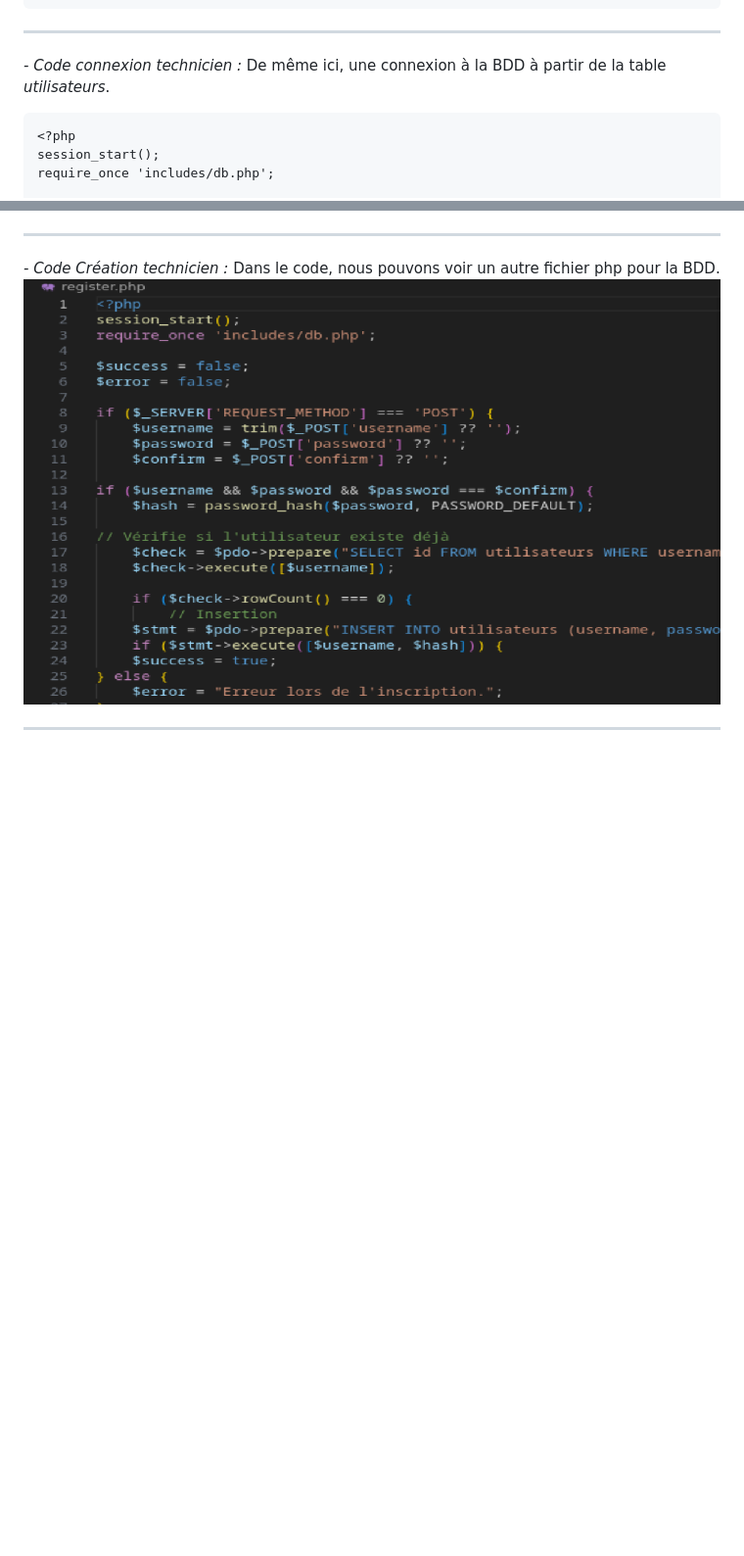
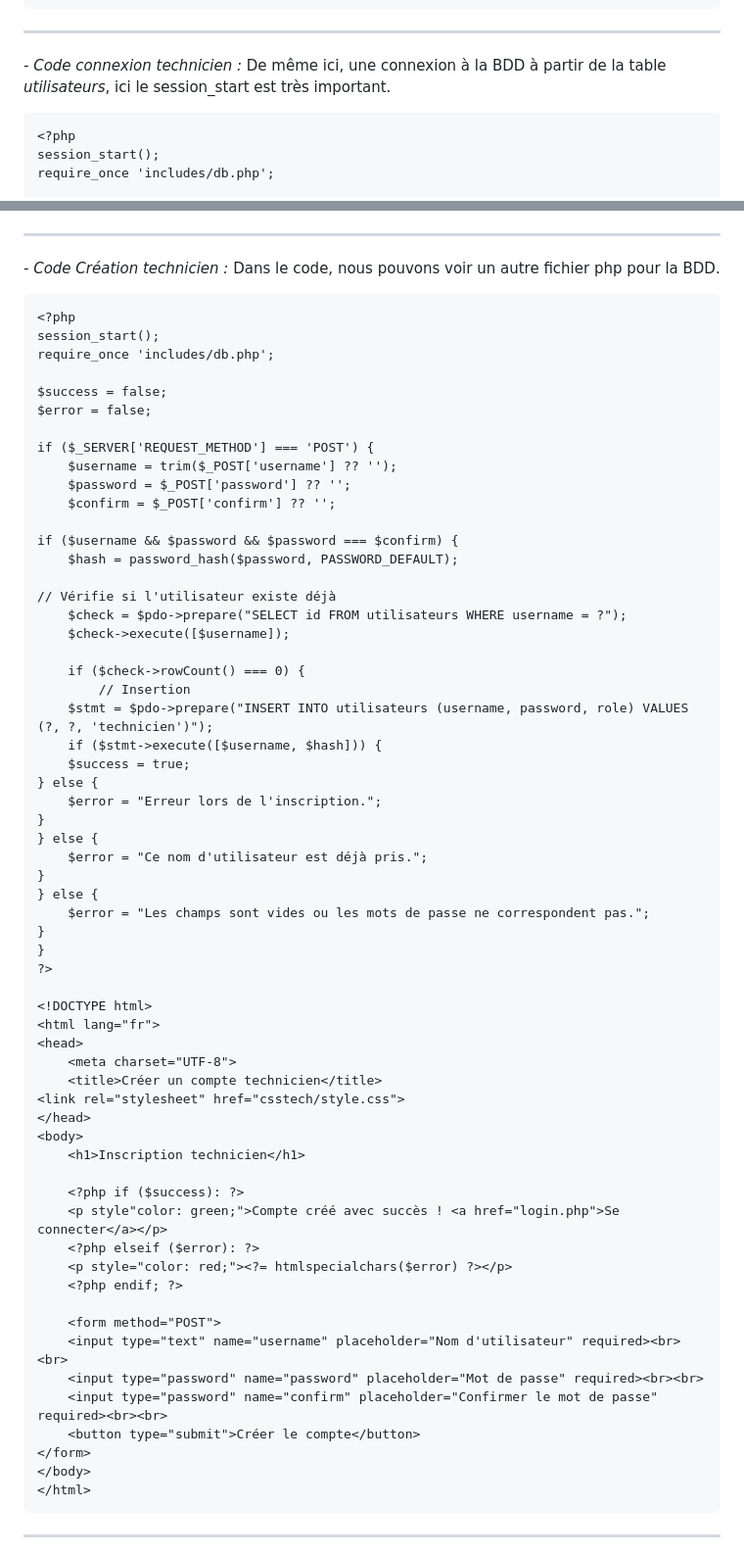
Before and after one commit to MJSIO1A/helpdesksio, a Markdown page: README.md, 2 parts joined by grey strips. Shown: that part at 98% size. GitHub-like rendering; blank space fills up the shorter version.

````diff
--- a/README.md
+++ b/README.md
@@ -166,7 +166,7 @@ if ($_SERVER['REQUEST_METHOD'] === 'POST') {
 
 ---
 
-_- Code connexion technicien :_ De même ici, une connexion à la BDD à partir de la table _utilisateurs_.
+_- Code connexion technicien :_ De même ici, une connexion à la BDD à partir de la table _utilisateurs_, ici le session_start est très important.
 ```
 <?php
 session_start();
@@ -447,7 +567,68 @@ _- Code Aprofondissement d'un ticket :_
 ---
 
 _- Code Création technicien :_ Dans le code, nous pouvons voir un autre fichier php pour la BDD.
-![CodeRegist](https://github.com/MJSIO1A/helpdesksio/blob/main/images/coderegister.png)
+```
+<?php
+session_start();
+require_once 'includes/db.php';
+
+$success = false;
+$error = false;
+
+if ($_SERVER['REQUEST_METHOD'] === 'POST') {
+	$username = trim($_POST['username'] ?? '');
+	$password = $_POST['password'] ?? '';
+	$confirm = $_POST['confirm'] ?? '';
+
+if ($username && $password && $password === $confirm) {
+	$hash = password_hash($password, PASSWORD_DEFAULT);
+
+// Vérifie si l'utilisateur existe déjà
+	$check = $pdo->prepare("SELECT id FROM utilisateurs WHERE username = ?");
+	$check->execute([$username]);
+
+	if ($check->rowCount() === 0) {
+		// Insertion
+	$stmt = $pdo->prepare("INSERT INTO utilisateurs (username, password, role) VALUES (?, ?, 'technicien')");
+	if ($stmt->execute([$username, $hash])) {
+	$success = true;
+} else {
+	$error = "Erreur lors de l'inscription.";
+}
+} else {
+	$error = "Ce nom d'utilisateur est déjà pris.";
+}
+} else {
+	$error = "Les champs sont vides ou les mots de passe ne correspondent pas.";
+}
+}
+?>
+
+<!DOCTYPE html>
+<html lang="fr">
+<head>
+	<meta charset="UTF-8">
+	<title>Créer un compte technicien</title>
+<link rel="stylesheet" href="csstech/style.css">
+</head>
+<body>
+	<h1>Inscription technicien</h1>
+
+	<?php if ($success): ?>
+	<p style"color: green;">Compte créé avec succès ! <a href="login.php">Se connecter</a></p>
+	<?php elseif ($error): ?>
+	<p style="color: red;"><?= htmlspecialchars($error) ?></p>
+	<?php endif; ?>
+
+	<form method="POST">
+	<input type="text" name="username" placeholder="Nom d'utilisateur" required><br><br>
+	<input type="password" name="password" placeholder="Mot de passe" required><br><br>
+	<input type="password" name="confirm" placeholder="Confirmer le mot de passe" required><br><br>
+	<button type="submit">Créer le compte</button>
+</form>
+</body>
+</html>
+```
 
 ---
 
````
Also changed, not shown: other parts of README.md (+121 -1 lines).
